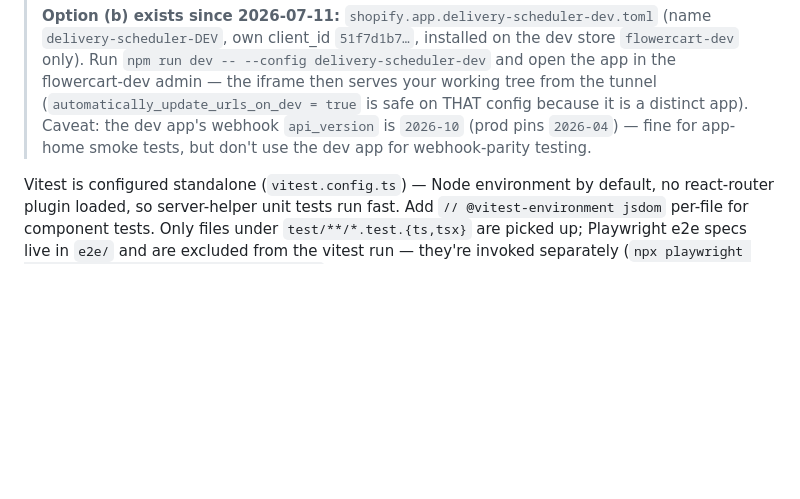
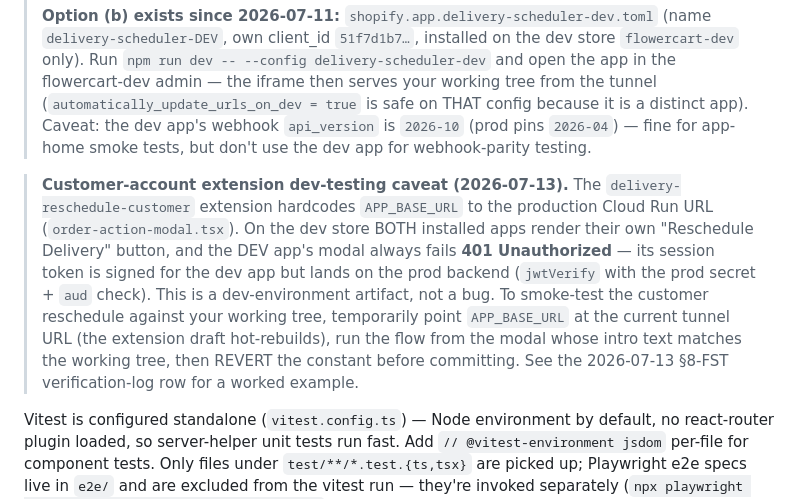
Before and after one commit to flwrdev/delivery-scheduler, a Markdown page: docs/development.md, the part around the change. Drawn GitHub-style; blank space fills up the shorter version.

Commit message:
docs: close out §8-FST — general sweep re-run PASSED on c2bf2a4; Orders Ops V2 production-ready
Full one-session sweep on the dev app (P1-P5, Communication actions incl.
the ADR-11 in-app Send email modal, capacity override, blocked date/slot,
customer reschedule end-to-end, all bulk modals + toasts) - all items
passed. Recorded the customer-account extension dev-testing caveat
(hardcoded prod APP_BASE_URL -> DEV-app modal 401s on the dev store) in
development.md. Updated the §8-FST item-2 expectation to the in-app modal.

Co-Authored-By: Claude Fable 5 <noreply@anthropic.com>

```diff
--- a/docs/development.md
+++ b/docs/development.md
@@ -47,6 +47,19 @@ npx prisma studio          # inspect Postgres data locally
 > `api_version` is `2026-10` (prod pins `2026-04`) — fine for app-home smoke
 > tests, but don't use the dev app for webhook-parity testing.
 
+> **Customer-account extension dev-testing caveat (2026-07-13).** The
+> `delivery-reschedule-customer` extension hardcodes `APP_BASE_URL` to the
+> production Cloud Run URL (`order-action-modal.tsx`). On the dev store BOTH
+> installed apps render their own "Reschedule Delivery" button, and the DEV
+> app's modal always fails **401 Unauthorized** — its session token is signed
+> for the dev app but lands on the prod backend (`jwtVerify` with the prod
+> secret + `aud` check). This is a dev-environment artifact, not a bug. To
+> smoke-test the customer reschedule against your working tree, temporarily
+> point `APP_BASE_URL` at the current tunnel URL (the extension draft
+> hot-rebuilds), run the flow from the modal whose intro text matches the
+> working tree, then REVERT the constant before committing. See the
+> 2026-07-13 §8-FST verification-log row for a worked example.
+
 Vitest is configured standalone (`vitest.config.ts`) — Node environment by default, no react-router plugin loaded, so server-helper unit tests run fast. Add `// @vitest-environment jsdom` per-file for component tests. Only files under `test/**/*.test.{ts,tsx}` are picked up; Playwright e2e specs live in `e2e/` and are excluded from the vitest run — they're invoked separately (`npx playwright test --config e2e/playwright.config.ts`).
 
 > The former "duplicated e2e locations" TODO is resolved: `test/e2e/` and `tests/e2e/` no longer exist on disk (verified 2026-07-08) — `e2e/` is the single location. A leftover of that move (a stale `../../app/db.server.js` import in `e2e/helpers.ts`) was fixed the same day.
```
